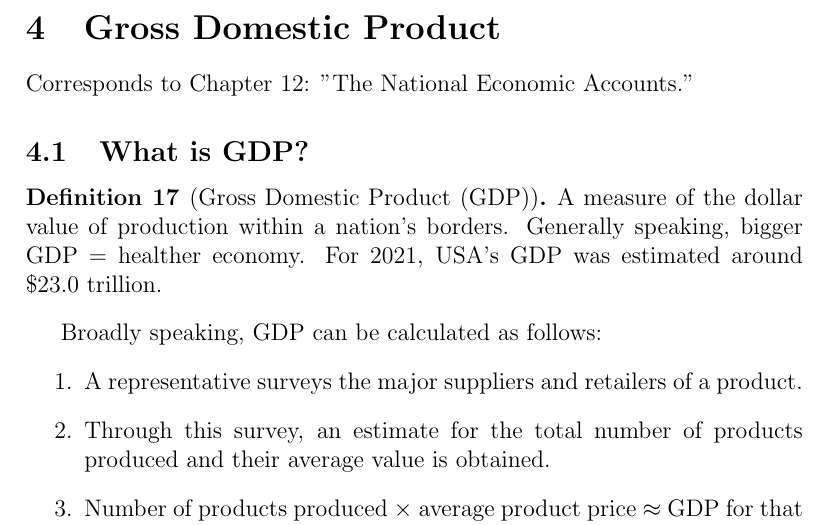
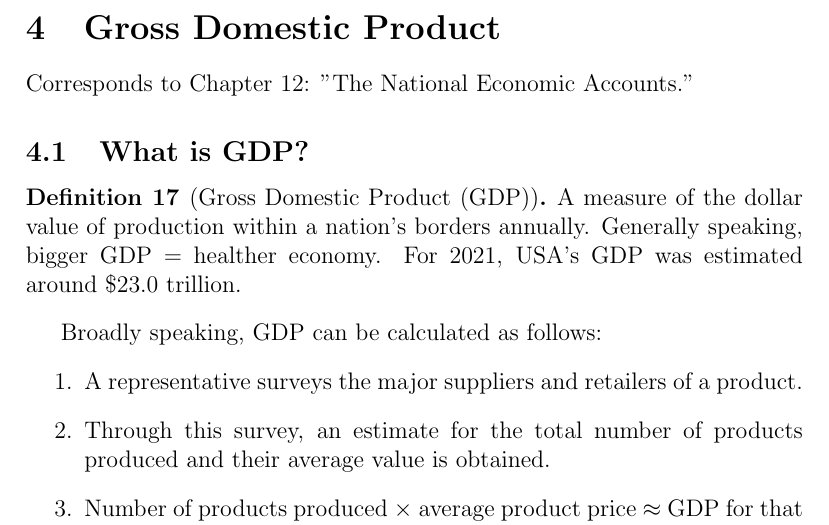
Before and after one commit to Primqd/franklin-latex-notes, a LaTeX document (AP Macroeconomics/MACRO.tex): part of page 15 of 25, cut so that both start at the same text. Compiled offline with pdfLaTeX.

Commit message:
added anually to GDP definition

```diff
--- a/AP Macroeconomics/MACRO.tex
+++ b/AP Macroeconomics/MACRO.tex
@@ -417,7 +417,7 @@ Corresponds to Chapter 12: "The National Economic Accounts."
 
 \subsection{What is GDP?}
 \begin{definition}[Gross Domestic Product (GDP)]
-    A measure of the dollar value of production within a nation's borders.
+    A measure of the dollar value of production within a nation's borders annually.
     Generally speaking, bigger GDP = healther economy.
     For 2021, USA's GDP was estimated around \$23.0 trillion.
 \end{definition}
```
Also changed, not shown: AP Macroeconomics/MACRO.pdf.
